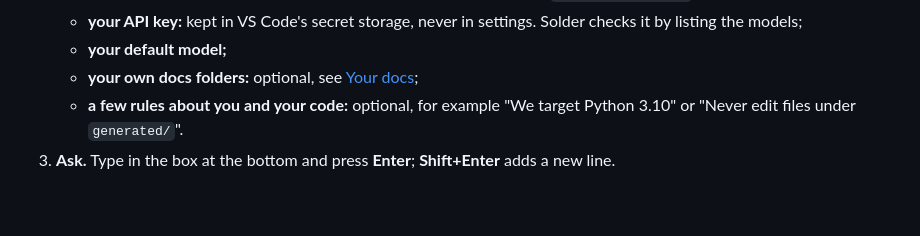
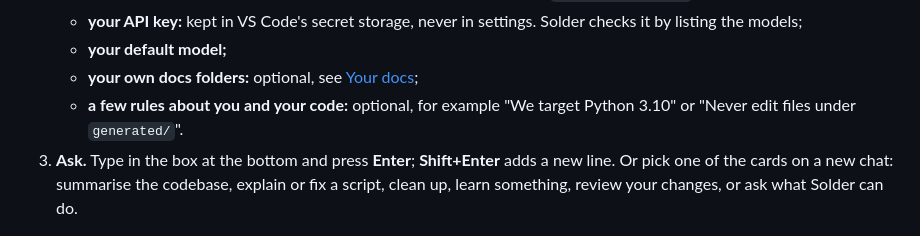
Before and after one commit to Gremnar/solder, a Markdown page: README.md, the part around the change. Drawn GitHub-style; blank space fills up the shorter version.

```diff
--- a/README.md
+++ b/README.md
@@ -13,7 +13,7 @@
    - **your default model;**
    - **your own docs folders:** optional, see [Your docs](#your-docs);
    - **a few rules about you and your code:** optional, for example "We target Python 3.10" or "Never edit files under `generated/`".
-3. **Ask.** Type in the box at the bottom and press **Enter**; **Shift+Enter** adds a new line.
+3. **Ask.** Type in the box at the bottom and press **Enter**; **Shift+Enter** adds a new line. Or pick one of the cards on a new chat: summarise the codebase, explain or fix a script, clean up, learn something, review your changes, or ask what Solder can do.
 
 ![Guided setup: choosing the default model](media/screenshots/guided-setup.png)
 
```
Also changed, not shown: media/screenshots/welcome.png, 5 other files.
